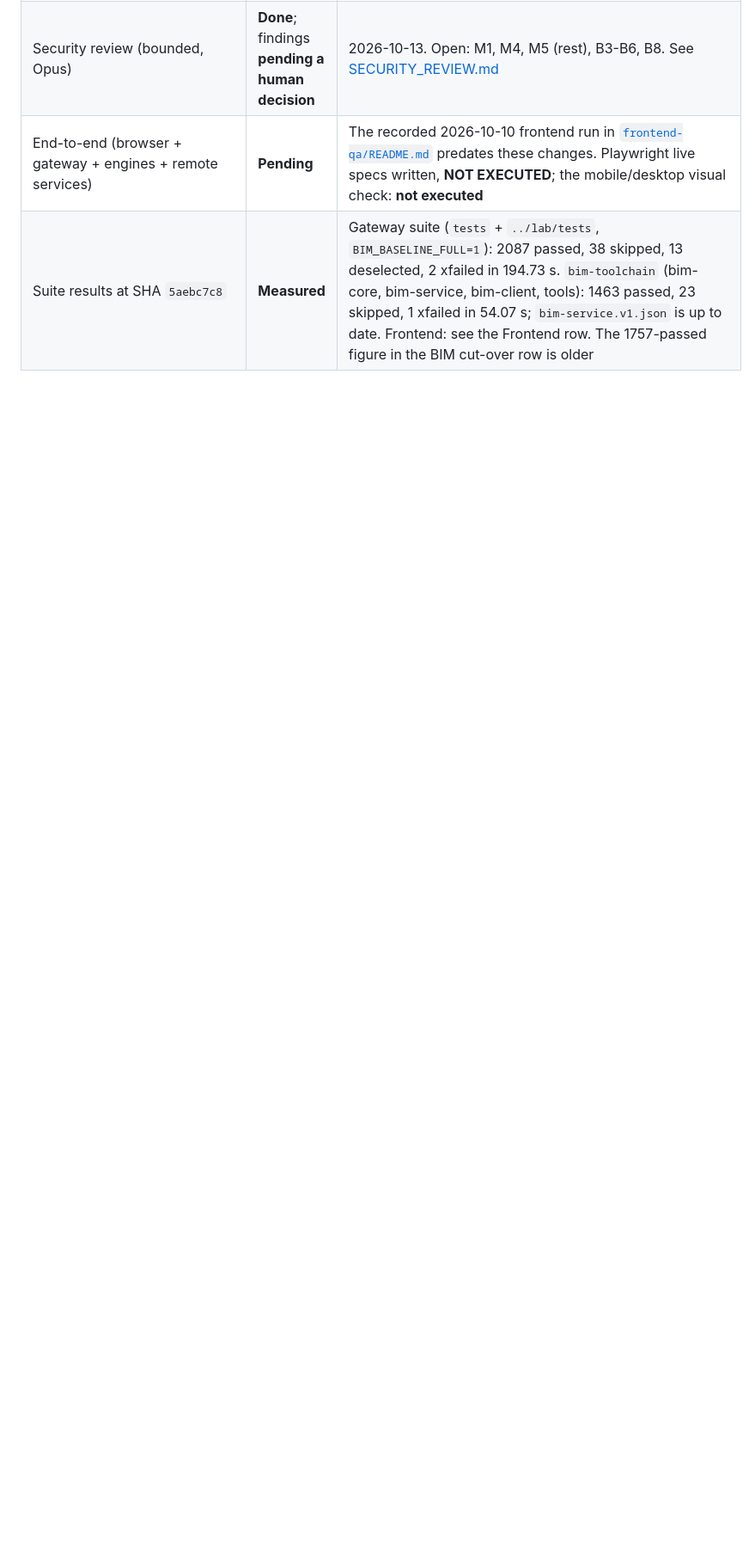
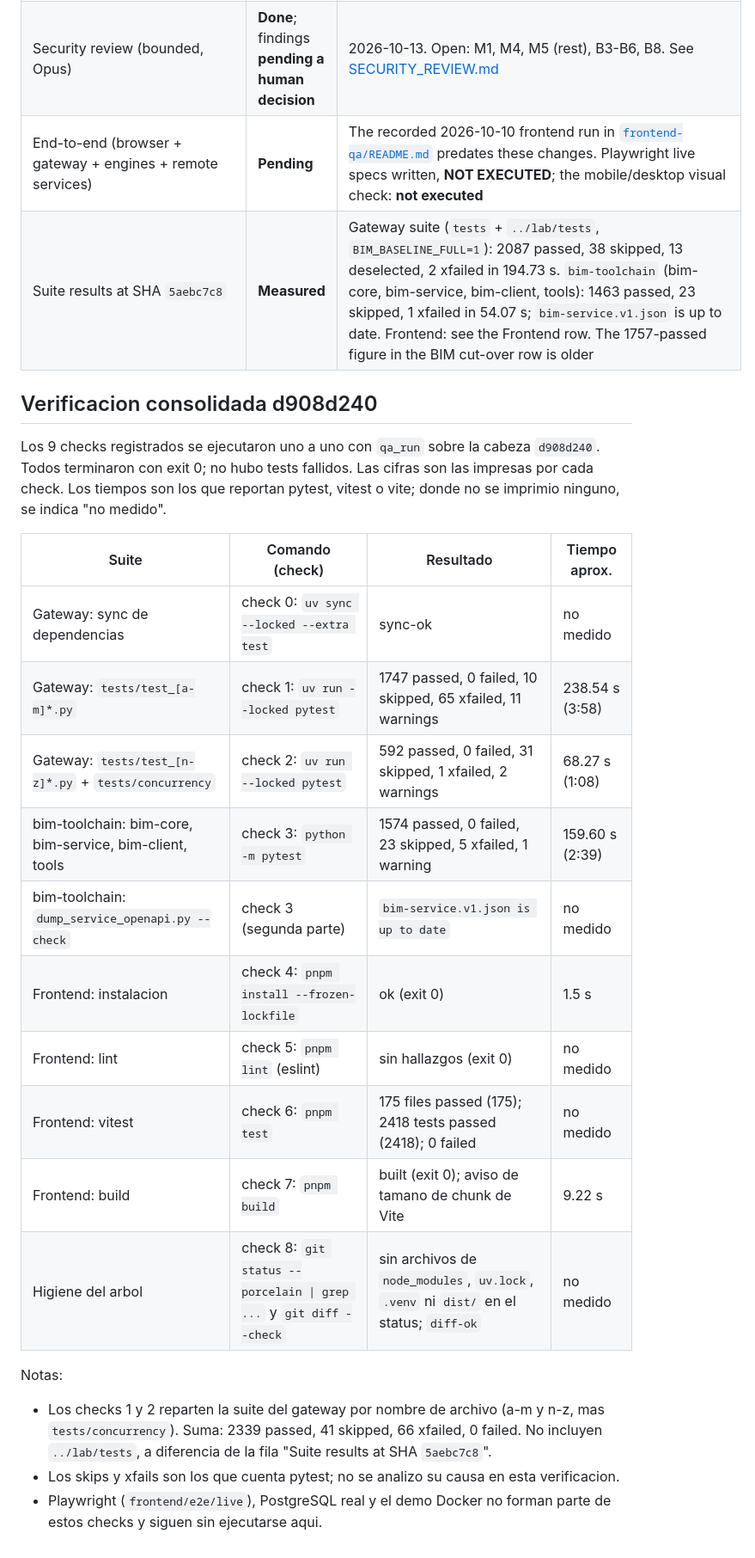
Before and after one commit to isa-group/OpenBinding, a Markdown page: docs/qa/JOINT_STATUS.md, the part around the change. Shown at 86% size. Rendered like a GitHub page; blank space fills up the shorter version.

Commit message:
Complete task 5b592c0691b44570

```diff
--- a/docs/qa/JOINT_STATUS.md
+++ b/docs/qa/JOINT_STATUS.md
@@ -33,3 +33,26 @@ in the last rows come from the registered checks run for that update.
 | Security review (bounded, Opus) | **Done**; findings **pending a human decision** | 2026-10-13. Open: M1, M4, M5 (rest), B3-B6, B8. See [SECURITY_REVIEW.md](SECURITY_REVIEW.md) |
 | End-to-end (browser + gateway + engines + remote services) | **Pending** | The recorded 2026-10-10 frontend run in [`frontend-qa/README.md`](../frontend-qa/README.md) predates these changes. Playwright live specs written, **NOT EXECUTED**; the mobile/desktop visual check: **not executed** |
 | Suite results at SHA `5aebc7c8` | **Measured** | Gateway suite (`tests` + `../lab/tests`, `BIM_BASELINE_FULL=1`): 2087 passed, 38 skipped, 13 deselected, 2 xfailed in 194.73 s. `bim-toolchain` (bim-core, bim-service, bim-client, tools): 1463 passed, 23 skipped, 1 xfailed in 54.07 s; `bim-service.v1.json` is up to date. Frontend: see the Frontend row. The 1757-passed figure in the BIM cut-over row is older |
+
+## Verificacion consolidada d908d240
+
+Los 9 checks registrados se ejecutaron uno a uno con `qa_run` sobre la cabeza `d908d240`. Todos terminaron con exit 0; no hubo tests fallidos. Las cifras son las impresas por cada check. Los tiempos son los que reportan pytest, vitest o vite; donde no se imprimio ninguno, se indica "no medido".
+
+| Suite | Comando (check) | Resultado | Tiempo aprox. |
+|---|---|---|---|
+| Gateway: sync de dependencias | check 0: `uv sync --locked --extra test` | sync-ok | no medido |
+| Gateway: `tests/test_[a-m]*.py` | check 1: `uv run --locked pytest` | 1747 passed, 0 failed, 10 skipped, 65 xfailed, 11 warnings | 238.54 s (3:58) |
+| Gateway: `tests/test_[n-z]*.py` + `tests/concurrency` | check 2: `uv run --locked pytest` | 592 passed, 0 failed, 31 skipped, 1 xfailed, 2 warnings | 68.27 s (1:08) |
+| bim-toolchain: bim-core, bim-service, bim-client, tools | check 3: `python -m pytest` | 1574 passed, 0 failed, 23 skipped, 5 xfailed, 1 warning | 159.60 s (2:39) |
+| bim-toolchain: `dump_service_openapi.py --check` | check 3 (segunda parte) | `bim-service.v1.json is up to date` | no medido |
+| Frontend: instalacion | check 4: `pnpm install --frozen-lockfile` | ok (exit 0) | 1.5 s |
+| Frontend: lint | check 5: `pnpm lint` (eslint) | sin hallazgos (exit 0) | no medido |
+| Frontend: vitest | check 6: `pnpm test` | 175 files passed (175); 2418 tests passed (2418); 0 failed | no medido |
+| Frontend: build | check 7: `pnpm build` | built (exit 0); aviso de tamano de chunk de Vite | 9.22 s |
+| Higiene del arbol | check 8: `git status --porcelain \| grep ...` y `git diff --check` | sin archivos de `node_modules`, `uv.lock`, `.venv` ni `dist/` en el status; `diff-ok` | no medido |
+
+Notas:
+
+- Los checks 1 y 2 reparten la suite del gateway por nombre de archivo (a-m y n-z, mas `tests/concurrency`). Suma: 2339 passed, 41 skipped, 66 xfailed, 0 failed. No incluyen `../lab/tests`, a diferencia de la fila "Suite results at SHA `5aebc7c8`".
+- Los skips y xfails son los que cuenta pytest; no se analizo su causa en esta verificacion.
+- Playwright (`frontend/e2e/live`), PostgreSQL real y el demo Docker no forman parte de estos checks y siguen sin ejecutarse aqui.
```
